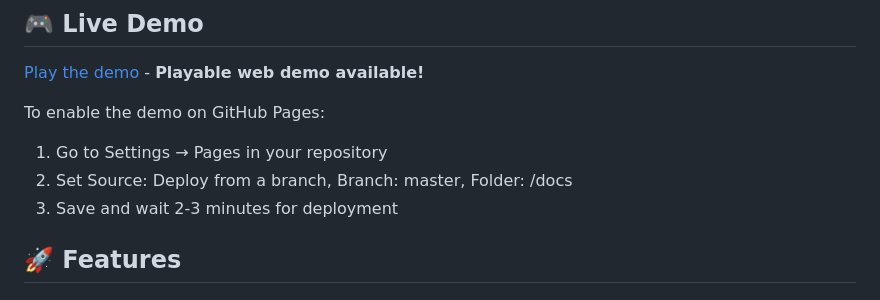
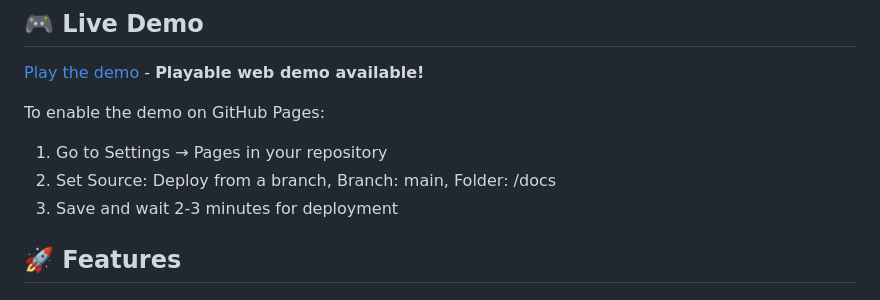
Before and after one commit to tuanluongwork/jrpg-battle-system, a Markdown page: README.md, the part around the change. Rendered like a GitHub page.

Commit message:
Fix branch name to 'main' in README

```diff
--- a/README.md
+++ b/README.md
@@ -7,7 +7,7 @@ A turn-based JRPG battle system built with Cocos Creator 3.x and TypeScript, dem
 
 To enable the demo on GitHub Pages:
 1. Go to Settings → Pages in your repository
-2. Set Source: Deploy from a branch, Branch: master, Folder: /docs
+2. Set Source: Deploy from a branch, Branch: main, Folder: /docs
 3. Save and wait 2-3 minutes for deployment
 
 ## 🚀 Features
```
